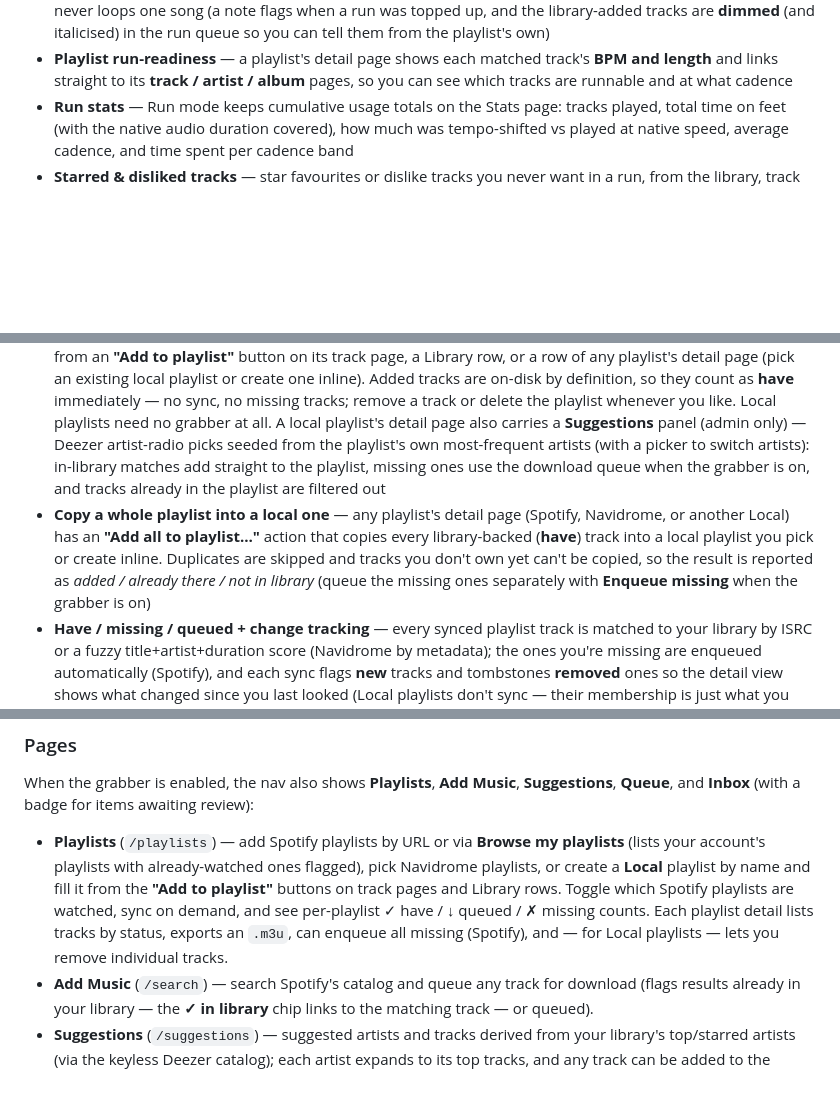
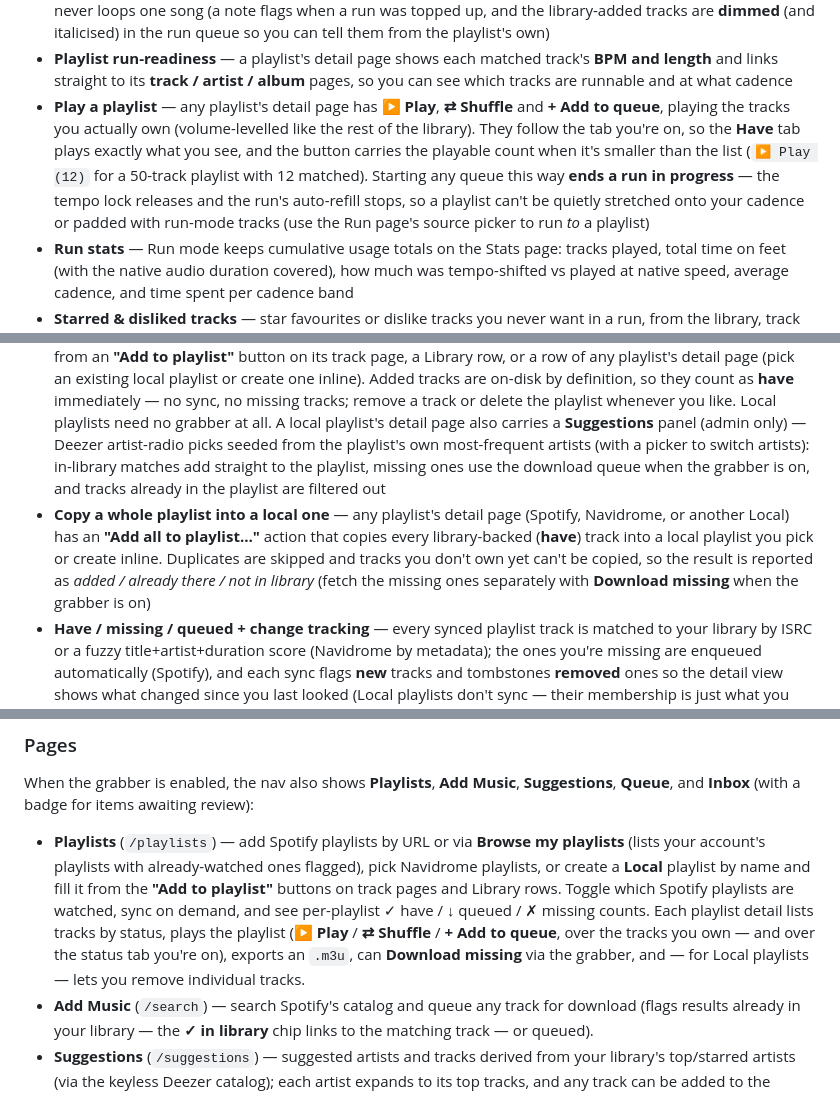
Before and after one commit to PauloJf/BPM-Tagger, a Markdown page: README.md, 3 parts joined by grey strips. Rendered like a GitHub page; blank space fills up the shorter version.

```diff
--- a/README.md
+++ b/README.md
@@ -59,6 +59,7 @@ Same sign-in screen gates the full admin UI and the locked-down **player mode**
 - **Run mode** — a full-screen tempo-run player that fits one phone screen: viewport-scaled cover art, a big target-BPM readout with the tempo-lock toggle and a `native · stretch × octave → result` breakdown, ±1/±5 steps, four **named presets** or an in-place **queue view**, a lyrics drawer, waveform scrubbing and large transport buttons; auto-queues the tracks whose octave-folded BPM matches the target — starred tracks first — **refills the queue automatically when the last track starts**, and **locks the tempo** so every song stretches onto your step, pitch preserved
 - **Run from a playlist** — build the run queue from your **whole library** or a specific **playlist** via a source picker; the pool starts from that playlist's matched, BPM-tagged tracks, and a per-playlist "N of M available" count shows how much of it is actually runnable. A run **prefers the playlist's matches and tops up from your library at the same cadence** when the playlist has too few tracks matching your target — so a small playlist never loops one song (a note flags when a run was topped up, and the library-added tracks are **dimmed** (and italicised) in the run queue so you can tell them from the playlist's own)
 - **Playlist run-readiness** — a playlist's detail page shows each matched track's **BPM and length** and links straight to its **track / artist / album** pages, so you can see which tracks are runnable and at what cadence
+- **Play a playlist** — any playlist's detail page has **▶ Play**, **⇄ Shuffle** and **+ Add to queue**, playing the tracks you actually own (volume-levelled like the rest of the library). They follow the tab you're on, so the **Have** tab plays exactly what you see, and the button carries the playable count when it's smaller than the list (`▶ Play (12)` for a 50-track playlist with 12 matched). Starting any queue this way **ends a run in progress** — the tempo lock releases and the run's auto-refill stops, so a playlist can't be quietly stretched onto your cadence or padded with run-mode tracks (use the Run page's source picker to run *to* a playlist)
 - **Run stats** — Run mode keeps cumulative usage totals on the Stats page: tracks played, total time on feet (with the native audio duration covered), how much was tempo-shifted vs played at native speed, average cadence, and time spent per cadence band
 - **Starred & disliked tracks** — star favourites or dislike tracks you never want in a run, from the library, track page, or mid-run; **Starred**/**Disliked** filter pills in the library, and run queues prefer starred tracks while permanently skipping disliked ones
 - **Volume levelling** — every track's perceived loudness (LUFS, EBU R128) is measured during the BPM scan, and the player brings loud masters down to a target so one hot track doesn't blast you mid-run. Existing ReplayGain tags are reused instead of re-measured, and tracks with no measurement play untouched
@@ -80,7 +81,7 @@ Same sign-in screen gates the full admin UI and the locked-down **player mode**
 
 - **Multi-source playlists** — the Playlists page watches playlists from **Spotify** (connect your account by one-time OAuth, add by URL or pick from a browser of your own playlists), **Navidrome** (pick from your own Navidrome playlists over Subsonic), and your own **Local** playlists (see below). Navidrome and Local playlists need no grabber and no Spotify. Each is reconciled against your library on a schedule (watch mode) or on demand, and any playlist can be used as a **Run-mode source**
 - **Local playlists + "Add to playlist"** — build a playlist by hand: create one by name, then add any library track from an **"Add to playlist"** button on its track page, a Library row, or a row of any playlist's detail page (pick an existing local playlist or create one inline). Added tracks are on-disk by definition, so they count as **have** immediately — no sync, no missing tracks; remove a track or delete the playlist whenever you like. Local playlists need no grabber at all. A local playlist's detail page also carries a **Suggestions** panel (admin only) — Deezer artist-radio picks seeded from the playlist's own most-frequent artists (with a picker to switch artists): in-library matches add straight to the playlist, missing ones use the download queue when the grabber is on, and tracks already in the playlist are filtered out
-- **Copy a whole playlist into a local one** — any playlist's detail page (Spotify, Navidrome, or another Local) has an **"Add all to playlist…"** action that copies every library-backed (**have**) track into a local playlist you pick or create inline. Duplicates are skipped and tracks you don't own yet can't be copied, so the result is reported as *added / already there / not in library* (queue the missing ones separately with **Enqueue missing** when the grabber is on)
+- **Copy a whole playlist into a local one** — any playlist's detail page (Spotify, Navidrome, or another Local) has an **"Add all to playlist…"** action that copies every library-backed (**have**) track into a local playlist you pick or create inline. Duplicates are skipped and tracks you don't own yet can't be copied, so the result is reported as *added / already there / not in library* (fetch the missing ones separately with **Download missing** when the grabber is on)
 - **Have / missing / queued + change tracking** — every synced playlist track is matched to your library by ISRC or a fuzzy title+artist+duration score (Navidrome by metadata); the ones you're missing are enqueued automatically (Spotify), and each sync flags **new** tracks and tombstones **removed** ones so the detail view shows what changed since you last looked (Local playlists don't sync — their membership is just what you added)
 - **Downloading** — tries **Deezer** (via [streamrip](https://github.com/nathom/streamrip), using your own Deezer ARL) first, then falls back to **yt-dlp** (YouTube Music); provider order is configurable. Deezer also supplies ISRCs, which sharpen library matching. _(A free Deezer ARL returns full-length tracks at MP3 128 kbps; MP3 320/FLAC need a paid Deezer subscription. The Monochrome/Tidal provider is currently on hold.)_
 - **One output format** — every download is transcoded via ffmpeg to a single configured profile (`mp3-128`, `mp3-320`, `flac`, or `opus-192`)
@@ -446,7 +449,7 @@ Summary statistics and charts for your library:
 
 When the grabber is enabled, the nav also shows **Playlists**, **Add Music**, **Suggestions**, **Queue**, and **Inbox** (with a badge for items awaiting review):
 
-- **Playlists** (`/playlists`) — add Spotify playlists by URL or via **Browse my playlists** (lists your account's playlists with already-watched ones flagged), pick Navidrome playlists, or create a **Local** playlist by name and fill it from the **"Add to playlist"** buttons on track pages and Library rows. Toggle which Spotify playlists are watched, sync on demand, and see per-playlist ✓ have / ↓ queued / ✗ missing counts. Each playlist detail lists tracks by status, exports an `.m3u`, can enqueue all missing (Spotify), and — for Local playlists — lets you remove individual tracks.
+- **Playlists** (`/playlists`) — add Spotify playlists by URL or via **Browse my playlists** (lists your account's playlists with already-watched ones flagged), pick Navidrome playlists, or create a **Local** playlist by name and fill it from the **"Add to playlist"** buttons on track pages and Library rows. Toggle which Spotify playlists are watched, sync on demand, and see per-playlist ✓ have / ↓ queued / ✗ missing counts. Each playlist detail lists tracks by status, plays the playlist (**▶ Play** / **⇄ Shuffle** / **+ Add to queue**, over the tracks you own — and over the status tab you're on), exports an `.m3u`, can **Download missing** via the grabber, and — for Local playlists — lets you remove individual tracks.
 - **Add Music** (`/search`) — search Spotify's catalog and queue any track for download (flags results already in your library — the **✓ in library** chip links to the matching track — or queued).
 - **Suggestions** (`/suggestions`) — suggested artists and tracks derived from your library's top/starred artists (via the keyless Deezer catalog); each artist expands to its top tracks, and any track can be added to the download queue. Refresh on demand (auto-refreshes weekly); dismissals persist. Works even without Spotify connected.
 - **Queue** (`/queue`) — active downloads with live progress bars, retry/cancel, **Retry all failed**, per-row **Delete** on failed/skipped items, **Clear completed**, and completed history — a completed item's **title, artist and album link straight to its library track / artist / album pages**.
```
Also changed, not shown: other parts of README.md (+2 -0 lines), CHANGELOG.md (+9 -0 lines), DOCKERHUB_README.md (+3 -1 lines).
